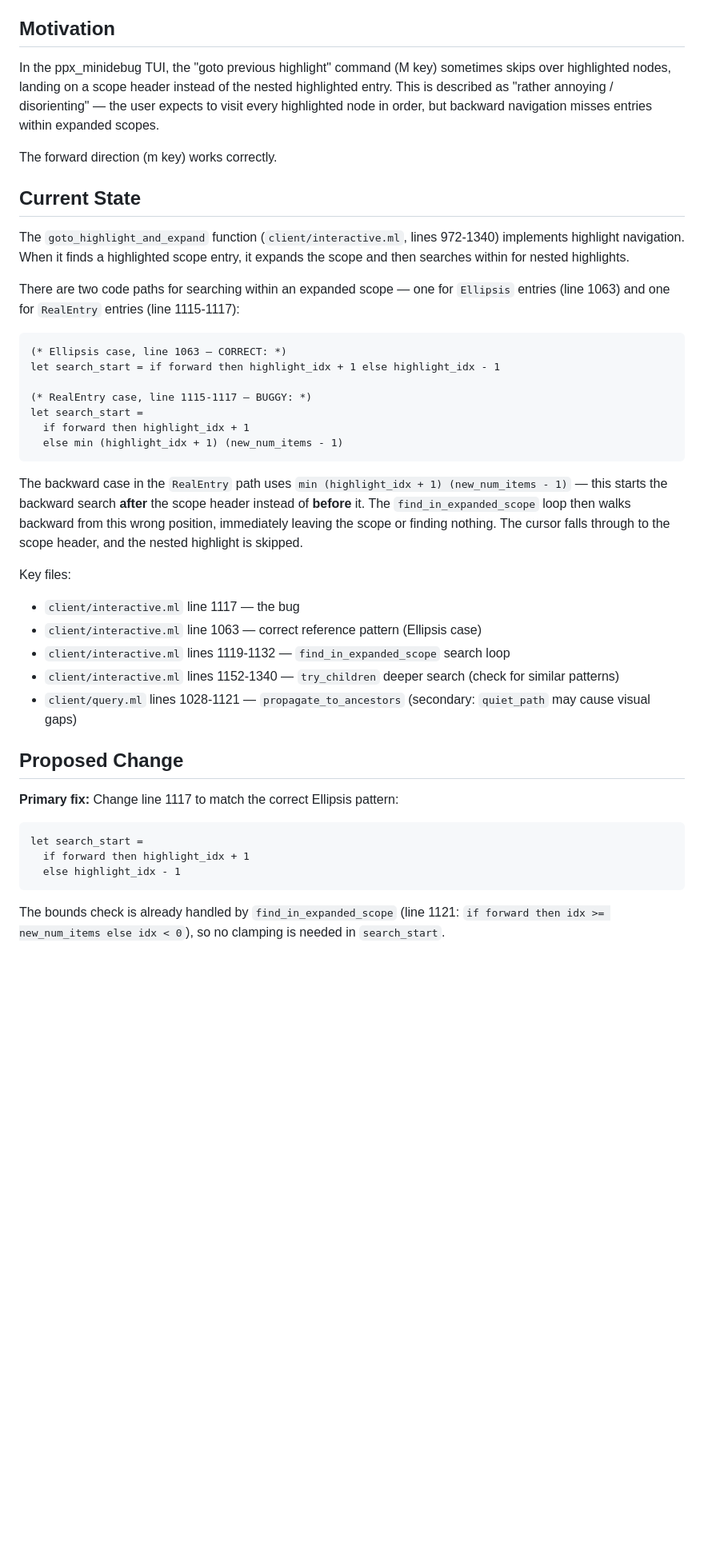
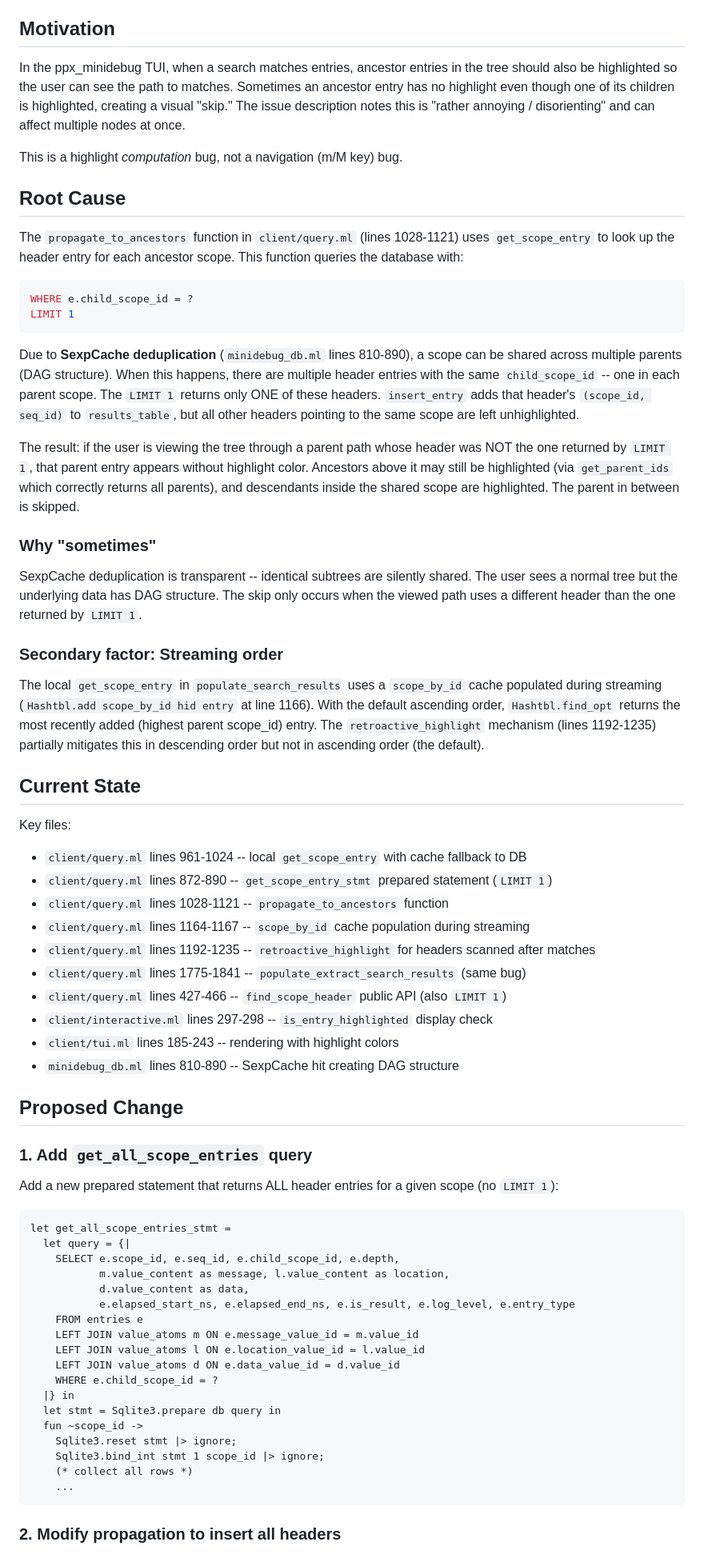
Before and after one commit to lukstafi/ppx_minidebug, a Markdown page: docs/fix-highlight-propagation-skip.md, the part around one of its changes. Shown at 80% size. Rendered like a GitHub page; blank space fills up the shorter version.

Commit message:
Revise proposal: highlight skip caused by DAG-unaware propagation, not navigation
The original proposal incorrectly identified the bug as a backward search
start position issue in goto_highlight_and_expand. The actual root cause
is that propagate_to_ancestors uses get_scope_entry with LIMIT 1, which
returns only one header entry for scopes with multiple parents (DAG from
SexpCache deduplication). Other headers are left unhighlighted.

Co-Authored-By: Claude Opus 4.6 <noreply@anthropic.com>

````diff
--- a/docs/fix-highlight-propagation-skip.md
+++ b/docs/fix-highlight-propagation-skip.md
@@ -4,44 +4,71 @@ GitHub issue: https://github.com/lukstafi/ppx_minidebug/issues/84
 
 ## Motivation
 
-In the ppx_minidebug TUI, the "goto previous highlight" command (M key) sometimes skips over highlighted nodes, landing on a scope header instead of the nested highlighted entry. This is described as "rather annoying / disorienting" — the user expects to visit every highlighted node in order, but backward navigation misses entries within expanded scopes.
+In the ppx_minidebug TUI, when a search matches entries, ancestor entries in the tree should also be highlighted so the user can see the path to matches. Sometimes an ancestor entry has no highlight even though one of its children is highlighted, creating a visual "skip." The issue description notes this is "rather annoying / disorienting" and can affect multiple nodes at once.
 
-The forward direction (m key) works correctly.
+This is a highlight *computation* bug, not a navigation (m/M key) bug.
+
+## Root Cause
+
+The `propagate_to_ancestors` function in `client/query.ml` (lines 1028-1121) uses `get_scope_entry` to look up the header entry for each ancestor scope. This function queries the database with:
+
+```sql
+WHERE e.child_scope_id = ?
+LIMIT 1
+```
+
+Due to **SexpCache deduplication** (`minidebug_db.ml` lines 810-890), a scope can be shared across multiple parents (DAG structure). When this happens, there are multiple header entries with the same `child_scope_id` -- one in each parent scope. The `LIMIT 1` returns only ONE of these headers. `insert_entry` adds that header's `(scope_id, seq_id)` to `results_table`, but all other headers pointing to the same scope are left unhighlighted.
+
+The result: if the user is viewing the tree through a parent path whose header was NOT the one returned by `LIMIT 1`, that parent entry appears without highlight color. Ancestors above it may still be highlighted (via `get_parent_ids` which correctly returns all parents), and descendants inside the shared scope are highlighted. The parent in between is skipped.
+
+### Why "sometimes"
+
+SexpCache deduplication is transparent -- identical subtrees are silently shared. The user sees a normal tree but the underlying data has DAG structure. The skip only occurs when the viewed path uses a different header than the one returned by `LIMIT 1`.
+
+### Secondary factor: Streaming order
+
+The local `get_scope_entry` in `populate_search_results` uses a `scope_by_id` cache populated during streaming (`Hashtbl.add scope_by_id hid entry` at line 1166). With the default ascending order, `Hashtbl.find_opt` returns the most recently added (highest parent scope_id) entry. The `retroactive_highlight` mechanism (lines 1192-1235) partially mitigates this in descending order but not in ascending order (the default).
 
 ## Current State
 
-The `goto_highlight_and_expand` function (`client/interactive.ml`, lines 972-1340) implements highlight navigation. When it finds a highlighted scope entry, it expands the scope and then searches within for nested highlights.
-
-There are two code paths for searching within an expanded scope — one for `Ellipsis` entries (line 1063) and one for `RealEntry` entries (line 1115-1117):
-
-```ocaml
-(* Ellipsis case, line 1063 — CORRECT: *)
-let search_start = if forward then highlight_idx + 1 else highlight_idx - 1
-
-(* RealEntry case, line 1115-1117 — BUGGY: *)
-let search_start =
-  if forward then highlight_idx + 1
-  else min (highlight_idx + 1) (new_num_items - 1)
-```
-
-The backward case in the `RealEntry` path uses `min (highlight_idx + 1) (new_num_items - 1)` — this starts the backward search **after** the scope header instead of **before** it. The `find_in_expanded_scope` loop then walks backward from this wrong position, immediately leaving the scope or finding nothing. The cursor falls through to the scope header, and the nested highlight is skipped.
-
 Key files:
-- `client/interactive.ml` line 1117 — the bug
-- `client/interactive.ml` line 1063 — correct reference pattern (Ellipsis case)
-- `client/interactive.ml` lines 1119-1132 — `find_in_expanded_scope` search loop
-- `client/interactive.ml` lines 1152-1340 — `try_children` deeper search (check for similar patterns)
-- `client/query.ml` lines 1028-1121 — `propagate_to_ancestors` (secondary: `quiet_path` may cause visual gaps)
+- `client/query.ml` lines 961-1024 -- local `get_scope_entry` with cache fallback to DB
+- `client/query.ml` lines 872-890 -- `get_scope_entry_stmt` prepared statement (`LIMIT 1`)
+- `client/query.ml` lines 1028-1121 -- `propagate_to_ancestors` function
+- `client/query.ml` lines 1164-1167 -- `scope_by_id` cache population during streaming
+- `client/query.ml` lines 1192-1235 -- `retroactive_highlight` for headers scanned after matches
+- `client/query.ml` lines 1775-1841 -- `populate_extract_search_results` (same bug)
+- `client/query.ml` lines 427-466 -- `find_scope_header` public API (also `LIMIT 1`)
+- `client/interactive.ml` lines 297-298 -- `is_entry_highlighted` display check
+- `client/tui.ml` lines 185-243 -- rendering with highlight colors
+- `minidebug_db.ml` lines 810-890 -- SexpCache hit creating DAG structure
 
 ## Proposed Change
 
-**Primary fix:** Change line 1117 to match the correct Ellipsis pattern:
+### 1. Add `get_all_scope_entries` query
+
+Add a new prepared statement that returns ALL header entries for a given scope (no `LIMIT 1`):
 
 ```ocaml
-let search_start =
-  if forward then highlight_idx + 1
-  else highlight_idx - 1
+let get_all_scope_entries_stmt =
+  let query = {|
+    SELECT e.scope_id, e.seq_id, e.child_scope_id, e.depth,
+           m.value_content as message, l.value_content as location,
+           d.value_content as data,
+           e.elapsed_start_ns, e.elapsed_end_ns, e.is_result, e.log_level, e.entry_type
+    FROM entries e
+    LEFT JOIN value_atoms m ON e.message_value_id = m.value_id
+    LEFT JOIN value_atoms l ON e.location_value_id = l.value_id
+    LEFT JOIN value_atoms d ON e.data_value_id = d.value_id
+    WHERE e.child_scope_id = ?
+  |} in
+  let stmt = Sqlite3.prepare db query in
+  fun ~scope_id ->
+    Sqlite3.reset stmt |> ignore;
+    Sqlite3.bind_int stmt 1 scope_id |> ignore;
+    (* collect all rows *)
+    ...
 ```
 
-The bounds check is already handled by `find_in_expanded_scope` (line 1121: `if forward then idx >= new_num_items else idx < 0`), so no clamping is needed in `search_start`.
+### 2. Modify propagation to insert all headers
 
````
Also changed, not shown: other parts of docs/fix-highlight-propagation-skip.md (+39 -13 lines).
